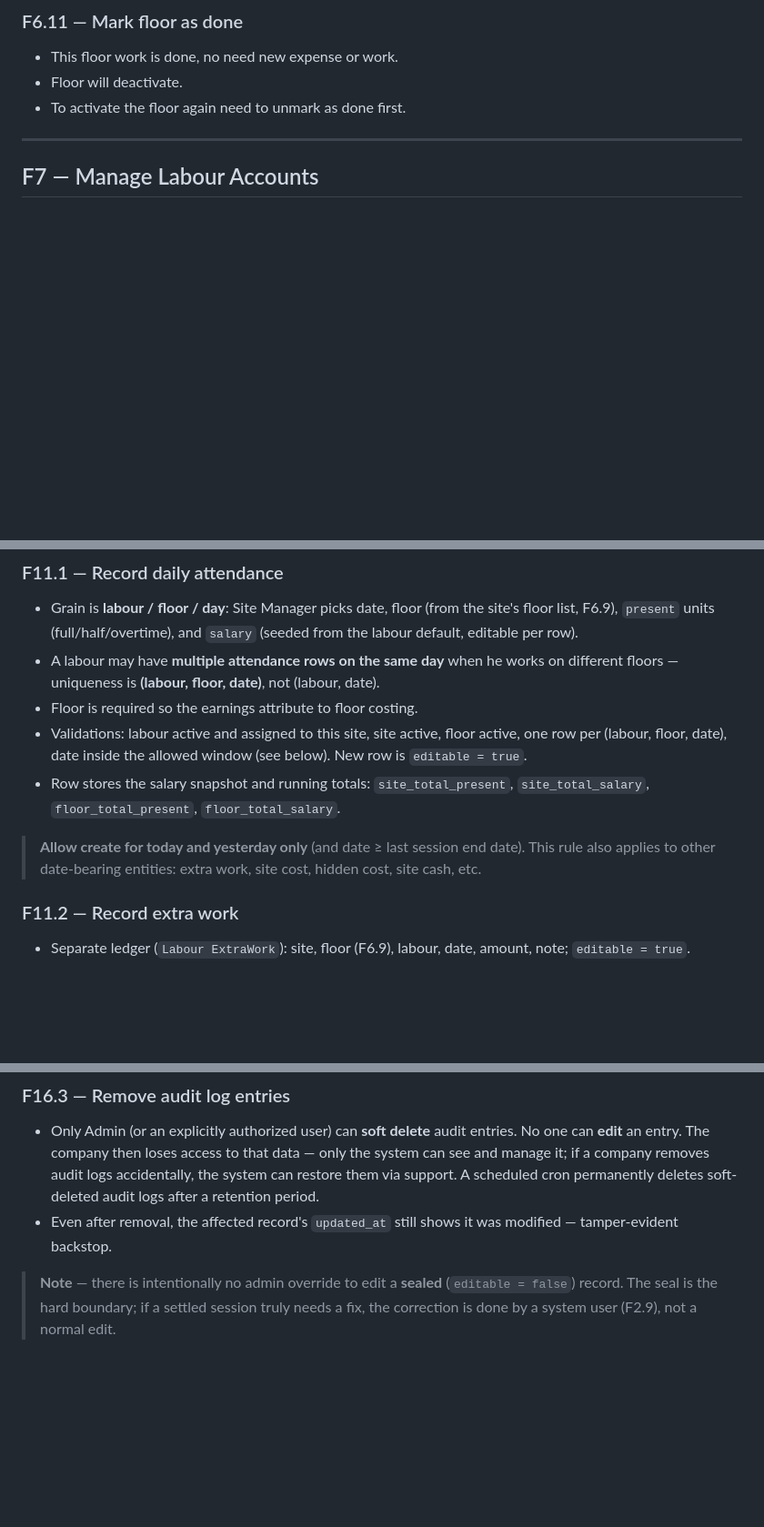
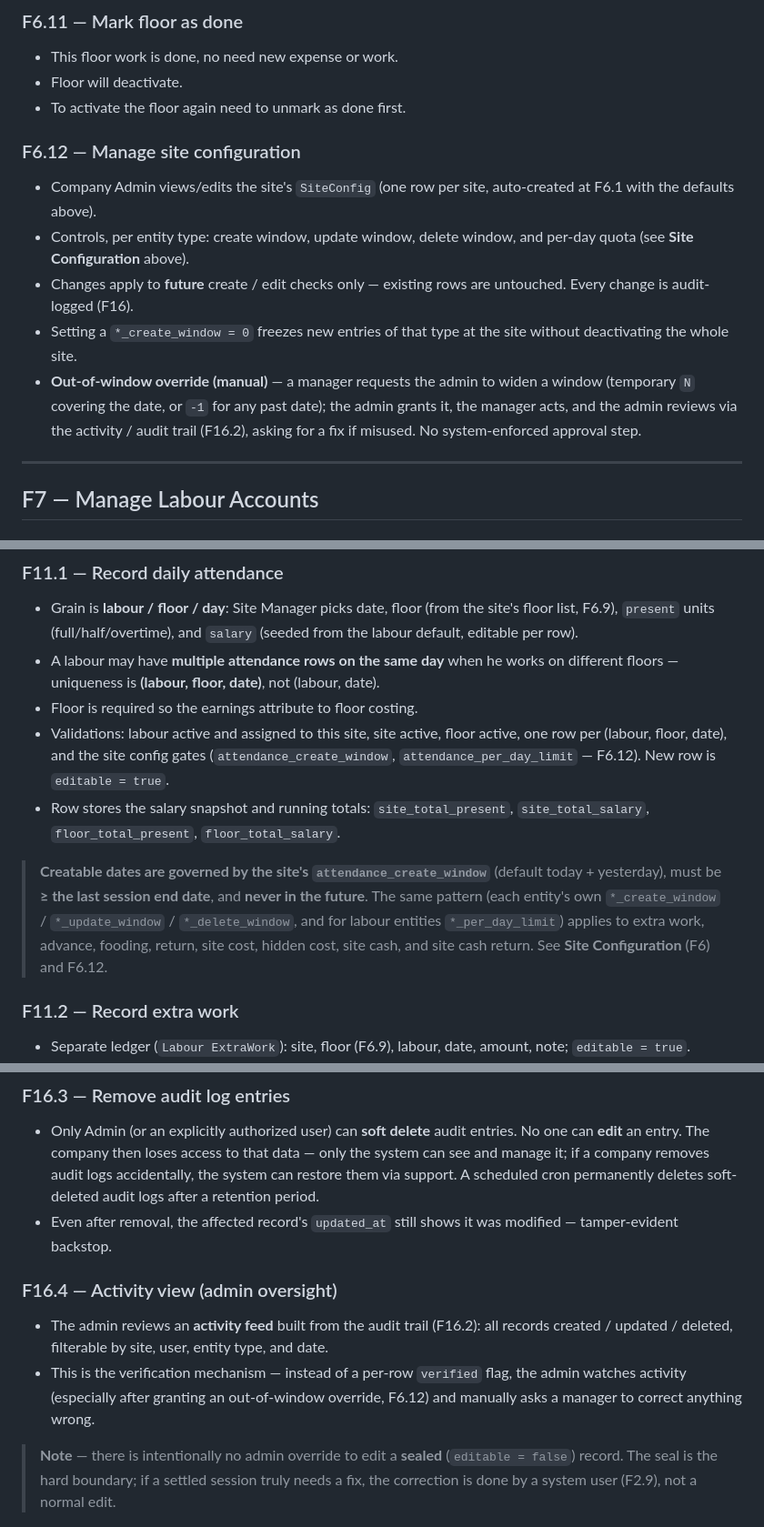
Before and after one commit to achibhossengit/siteman-api, a Markdown page: feature-details.md, 3 parts joined by grey strips. Shown at 91% size. Drawn GitHub-style; blank space fills up the shorter version.

```diff
--- a/feature-details.md
+++ b/feature-details.md
@@ -280,6 +321,13 @@ A site typically runs ~2 years, then work is done. Closing frees a plan slot and
 - This floor work is done, no need new expense or work.
 - Floor will deactivate.
 - To activate the floor again need to unmark as done first.
+
+### F6.12 — Manage site configuration
+- Company Admin views/edits the site's `SiteConfig` (one row per site, auto-created at F6.1 with the defaults above).
+- Controls, per entity type: create window, update window, delete window, and per-day quota (see **Site Configuration** above).
+- Changes apply to **future** create / edit checks only — existing rows are untouched. Every change is audit-logged (F16).
+- Setting a `*_create_window = 0` freezes new entries of that type at the site without deactivating the whole site.
+- **Out-of-window override (manual)** — a manager requests the admin to widen a window (temporary `N` covering the date, or `-1` for any past date); the admin grants it, the manager acts, and the admin reviews via the activity / audit trail (F16.2), asking for a fix if misused. No system-enforced approval step.
 
 ---
 
@@ -390,9 +438,9 @@ Rules:
 - Grain is **labour / floor / day**: Site Manager picks date, floor (from the site's floor list, F6.9), `present` units (full/half/overtime), and `salary` (seeded from the labour default, editable per row).
 - A labour may have **multiple attendance rows on the same day** when he works on different floors — uniqueness is **(labour, floor, date)**, not (labour, date).
 - Floor is required so the earnings attribute to floor costing.
-- Validations: labour active and assigned to this site, site active, floor active, one row per (labour, floor, date), date inside the allowed window (see below). New row is `editable = true`.
+- Validations: labour active and assigned to this site, site active, floor active, one row per (labour, floor, date), and the site config gates (`attendance_create_window`, `attendance_per_day_limit` — F6.12). New row is `editable = true`.
 - Row stores the salary snapshot and running totals: `site_total_present`, `site_total_salary`, `floor_total_present`, `floor_total_salary`.
-> **Allow create for today and yesterday only** (and date ≥ last session end date). This rule also applies to other date-bearing entities: extra work, site cost, hidden cost, site cash, etc.
+> **Creatable dates are governed by the site's `attendance_create_window`** (default today + yesterday), must be **≥ the last session end date**, and **never in the future**. The same pattern (each entity's own `*_create_window` / `*_update_window` / `*_delete_window`, and for labour entities `*_per_day_limit`) applies to extra work, advance, fooding, return, site cost, hidden cost, site cash, and site cash return. See **Site Configuration** (F6) and F6.12.
 
 ### F11.2 — Record extra work
 - Separate ledger (`Labour ExtraWork`): site, floor (F6.9), labour, date, amount, note; `editable = true`.
@@ -510,4 +558,8 @@ Edits happen directly; the `editable` flag is the hard lock, and the audit log m
 - Only Admin (or an explicitly authorized user) can **soft delete** audit entries. No one can **edit** an entry. The company then loses access to that data — only the system can see and manage it; if a company removes audit logs accidentally, the system can restore them via support. A scheduled cron permanently deletes soft-deleted audit logs after a retention period.
 - Even after removal, the affected record's `updated_at` still shows it was modified — tamper-evident backstop.
 
+### F16.4 — Activity view (admin oversight)
+- The admin reviews an **activity feed** built from the audit trail (F16.2): all records created / updated / deleted, filterable by site, user, entity type, and date.
+- This is the verification mechanism — instead of a per-row `verified` flag, the admin watches activity (especially after granting an out-of-window override, F6.12) and manually asks a manager to correct anything wrong.
+
 > **Note** — there is intentionally no admin override to edit a **sealed** (`editable = false`) record. The seal is the hard boundary; if a settled session truly needs a fix, the correction is done by a system user (F2.9), not a normal edit.
```
Also changed, not shown: other parts of feature-details.md (+42 -1 lines), feature-list.md (+2 -0 lines).
